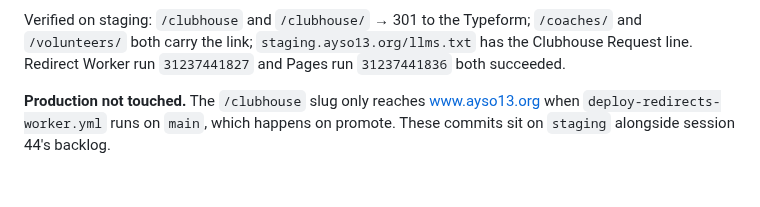
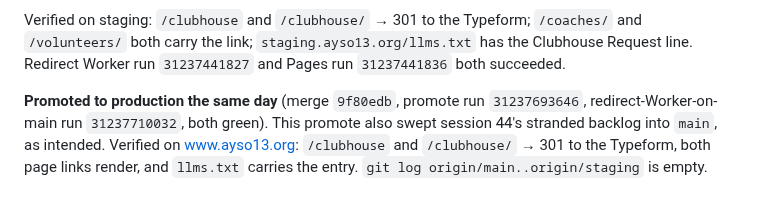
Before and after one commit to ayso-region-13/ayso-website, a Markdown page: claude-history.md, the part around the change. GitHub-like rendering.

```diff
--- a/claude-history.md
+++ b/claude-history.md
@@ -200,4 +200,4 @@ Second-guessing worth recording: after the corrected deploy, `/clubhouse` still
 
 Verified on staging: `/clubhouse` and `/clubhouse/` → 301 to the Typeform; `/coaches/` and `/volunteers/` both carry the link; `staging.ayso13.org/llms.txt` has the Clubhouse Request line. Redirect Worker run `31237441827` and Pages run `31237441836` both succeeded.
 
-**Production not touched.** The `/clubhouse` slug only reaches www.ayso13.org when `deploy-redirects-worker.yml` runs on `main`, which happens on promote. These commits sit on `staging` alongside session 44's backlog.
+**Promoted to production the same day** (merge `9f80edb`, promote run `31237693646`, redirect-Worker-on-main run `31237710032`, both green). This promote also swept session 44's stranded backlog into `main`, as intended. Verified on www.ayso13.org: `/clubhouse` and `/clubhouse/` → 301 to the Typeform, both page links render, and `llms.txt` carries the entry. `git log origin/main..origin/staging` is empty.
```
Also changed, not shown: claude.md (+1 -1 lines), todo.md (+6 -0 lines).
